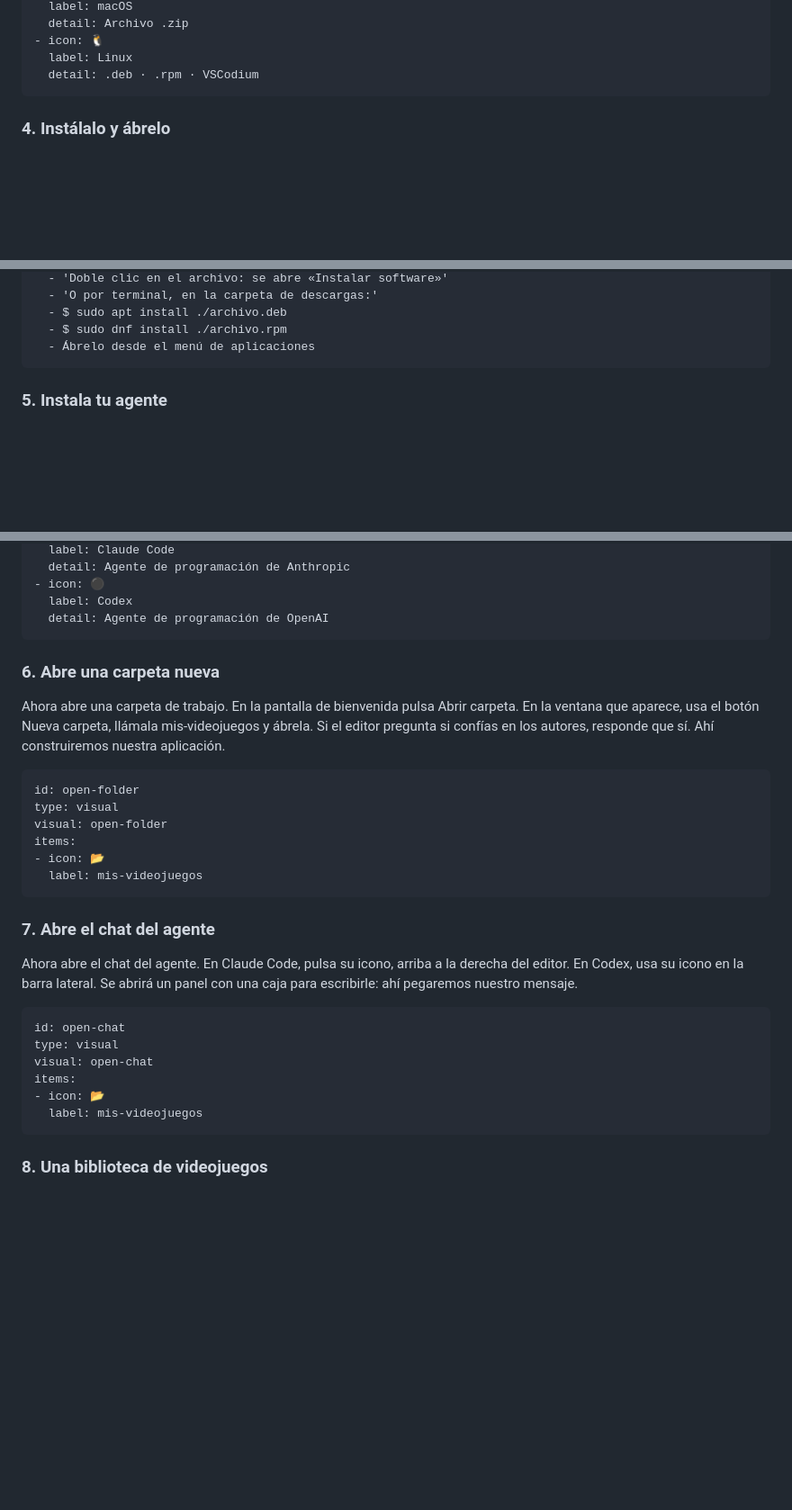
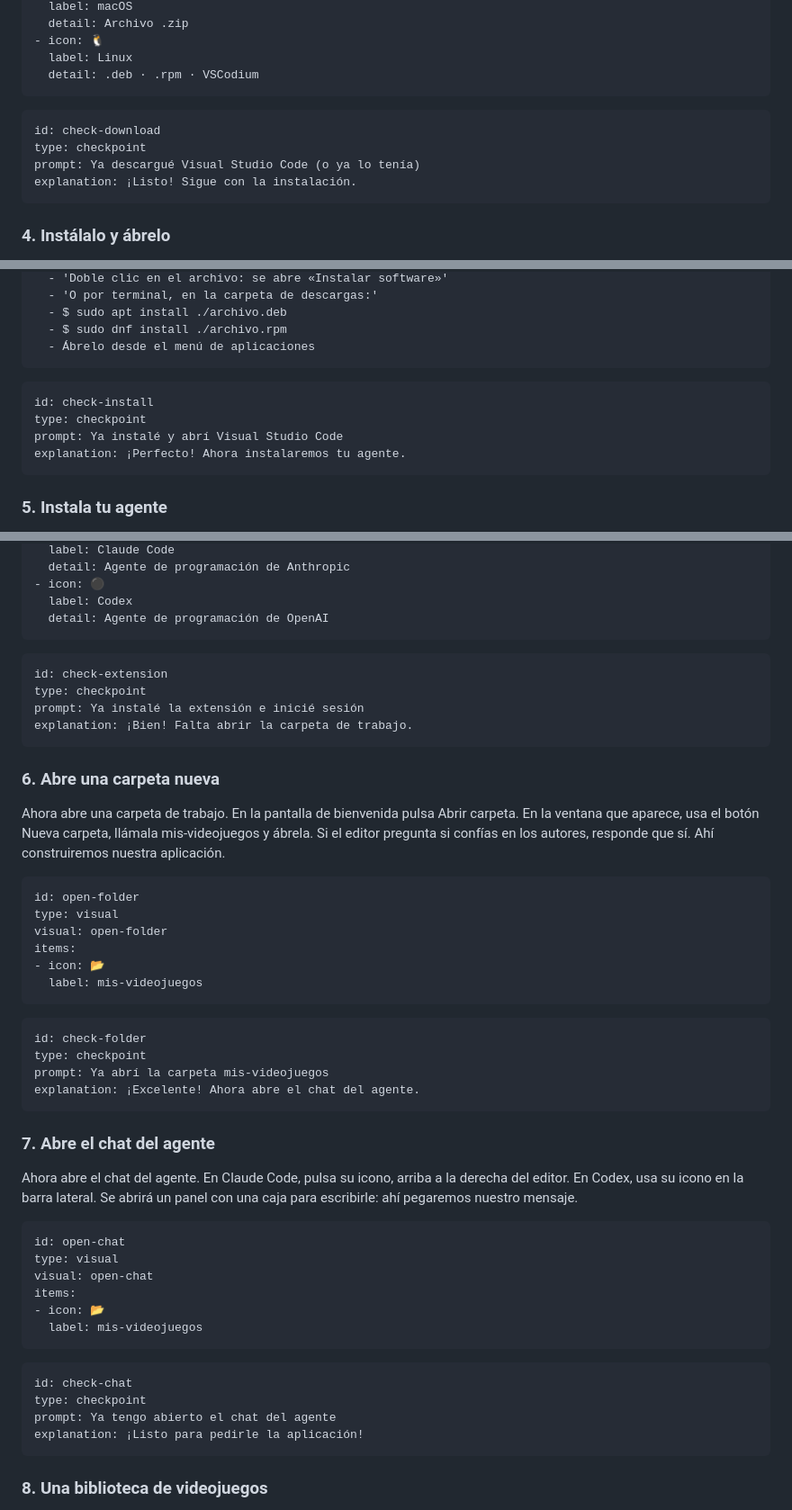
Before and after one commit to TheScienceOfCode/Programar-con-IA, a Markdown page: lessons/session-1/INDEX.md, 3 parts joined by grey strips. Shown at 90% size. Rendered like a GitHub page; blank space fills up the shorter version.

Commit message:
Lesson 1: add «I did it» checkpoints; update player
Co-Authored-By: Claude Sonnet 5.5 <noreply@anthropic.com>

````diff
--- a/lessons/session-1/INDEX.md
+++ b/lessons/session-1/INDEX.md
@@ -110,6 +110,12 @@ items:
   detail: .deb · .rpm · VSCodium
 ```
 
+```exercise
+id: check-download
+type: checkpoint
+prompt: Ya descargué Visual Studio Code (o ya lo tenía)
+explanation: ¡Listo! Sigue con la instalación.
+```
 
 ### 4. Instálalo y ábrelo
 
@@ -145,6 +151,12 @@ items:
   - Ábrelo desde el menú de aplicaciones
 ```
 
+```exercise
+id: check-install
+type: checkpoint
+prompt: Ya instalé y abrí Visual Studio Code
+explanation: ¡Perfecto! Ahora instalaremos tu agente.
+```
 
 ### 5. Instala tu agente
 
@@ -163,6 +175,12 @@ items:
   detail: Agente de programación de OpenAI
 ```
 
+```exercise
+id: check-extension
+type: checkpoint
+prompt: Ya instalé la extensión e inicié sesión
+explanation: ¡Bien! Falta abrir la carpeta de trabajo.
+```
 
 ### 6. Abre una carpeta nueva
 
@@ -177,6 +195,12 @@ items:
   label: mis-videojuegos
 ```
 
+```exercise
+id: check-folder
+type: checkpoint
+prompt: Ya abrí la carpeta mis-videojuegos
+explanation: ¡Excelente! Ahora abre el chat del agente.
+```
 
 ### 7. Abre el chat del agente
 
@@ -191,6 +215,12 @@ items:
   label: mis-videojuegos
 ```
 
+```exercise
+id: check-chat
+type: checkpoint
+prompt: Ya tengo abierto el chat del agente
+explanation: ¡Listo para pedirle la aplicación!
+```
 
 ### 8. Una biblioteca de videojuegos
 
````
Also changed, not shown: other parts of lessons/session-1/INDEX.md (+28 -0 lines).
